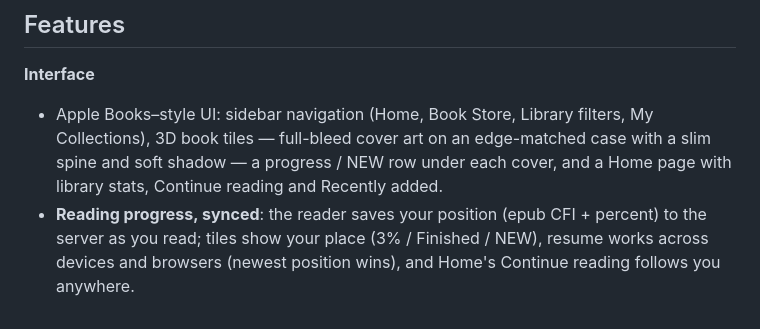
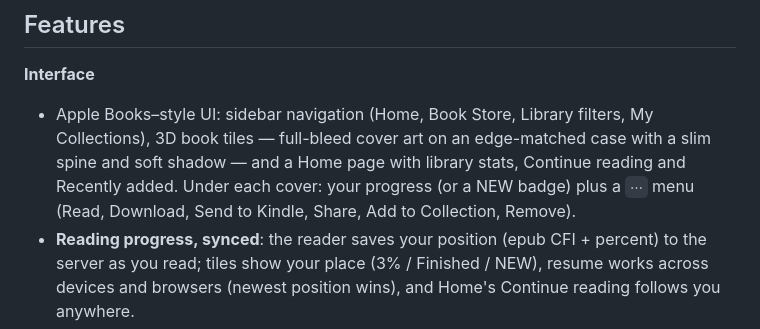
Before and after one commit to bacnh85/bookplate, a Markdown page: README.md, the part around the change. Drawn GitHub-style.

Commit message:
README: restore the tile menu action list dropped in the Interface rewrite

```diff
--- a/README.md
+++ b/README.md
@@ -20,8 +20,10 @@ OPDS for iOS reader apps, AI metadata fallback (optional).
 **Interface**
 - Apple Books–style UI: sidebar navigation (Home, Book Store, Library filters,
   My Collections), 3D book tiles — full-bleed cover art on an edge-matched case
-  with a slim spine and soft shadow — a progress / NEW row under each cover,
-  and a Home page with library stats, Continue reading and Recently added.
+  with a slim spine and soft shadow — and a Home page with library stats,
+  Continue reading and Recently added. Under each cover: your progress (or a
+  NEW badge) plus a `⋯` menu (Read, Download, Send to Kindle, Share,
+  Add to Collection, Remove).
 - **Reading progress, synced**: the reader saves your position (epub CFI +
   percent) to the server as you read; tiles show your place (3% / Finished / NEW),
   resume works across devices and browsers (newest position wins), and Home's
```
